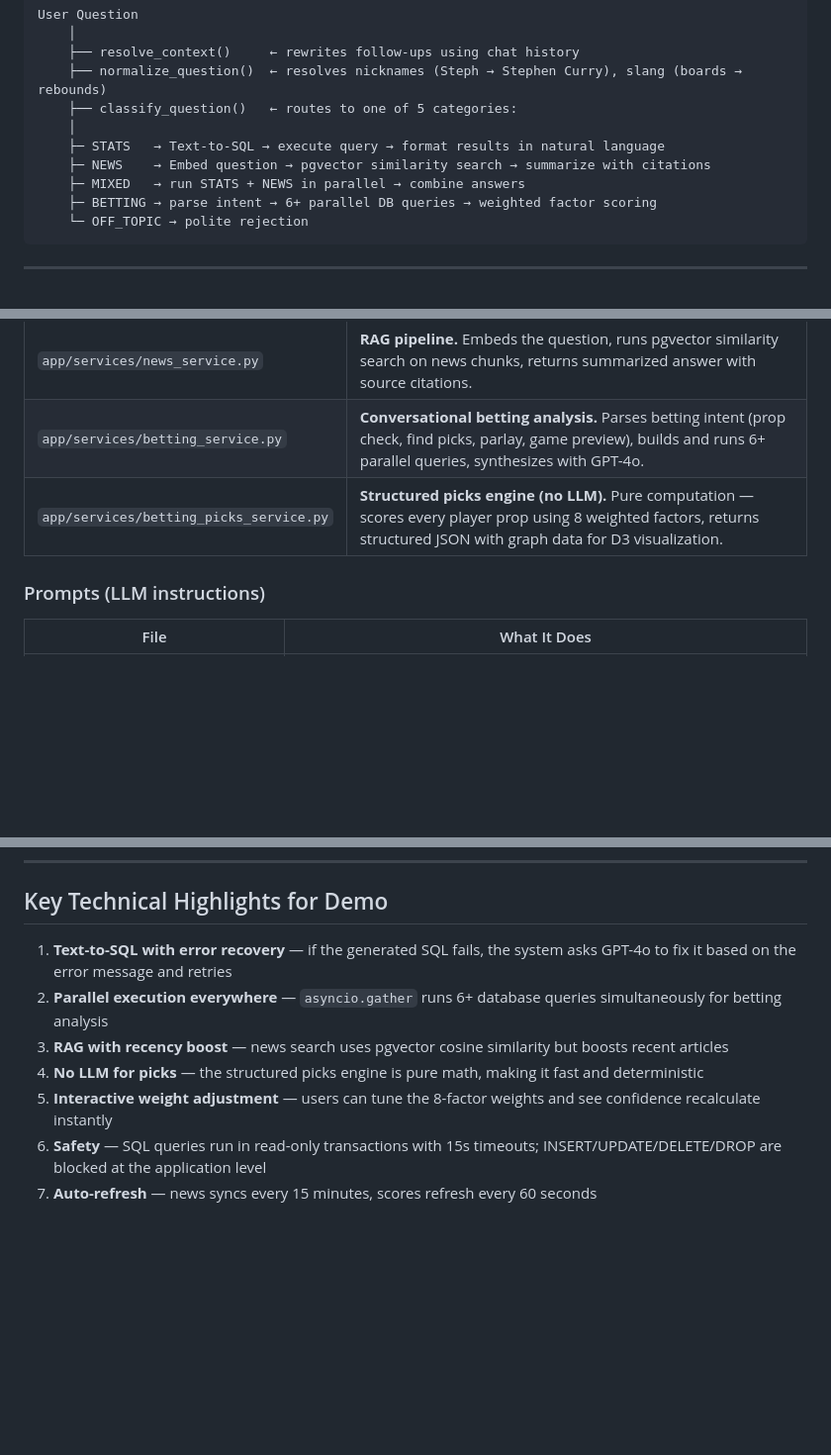
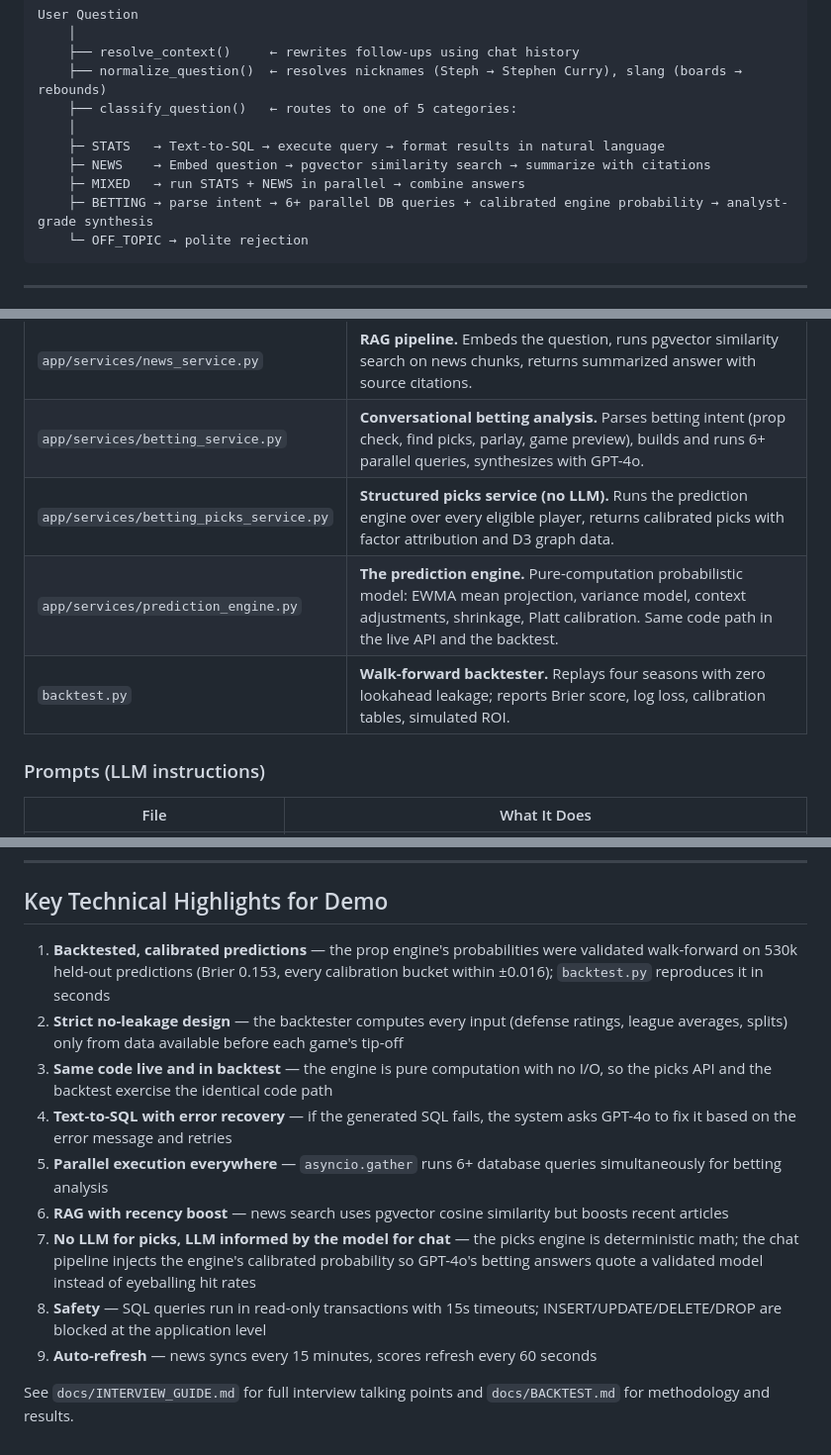
Before and after one commit to wilson-li3/nba-agent, a Markdown page: PROJECT_OVERVIEW.md, 3 parts joined by grey strips. Shown at 99% size. GitHub-like rendering; blank space fills up the shorter version.

````diff
--- a/PROJECT_OVERVIEW.md
+++ b/PROJECT_OVERVIEW.md
@@ -20,7 +20,7 @@ User Question
     ├─ STATS   → Text-to-SQL → execute query → format results in natural language
     ├─ NEWS    → Embed question → pgvector similarity search → summarize with citations
     ├─ MIXED   → run STATS + NEWS in parallel → combine answers
-    ├─ BETTING → parse intent → 6+ parallel DB queries → weighted factor scoring
+    ├─ BETTING → parse intent → 6+ parallel DB queries + calibrated engine probability → analyst-grade synthesis
     └─ OFF_TOPIC → polite rejection
 ```
 
@@ -36,7 +36,9 @@ User Question
 | `app/services/stats_service.py` | **Text-to-SQL pipeline.** Takes a natural language question, generates SQL via GPT-4o, executes it against PostgreSQL, and formats the result. Has error recovery — if the SQL fails, it asks the LLM to fix it. |
 | `app/services/news_service.py` | **RAG pipeline.** Embeds the question, runs pgvector similarity search on news chunks, returns summarized answer with source citations. |
 | `app/services/betting_service.py` | **Conversational betting analysis.** Parses betting intent (prop check, find picks, parlay, game preview), builds and runs 6+ parallel queries, synthesizes with GPT-4o. |
-| `app/services/betting_picks_service.py` | **Structured picks engine (no LLM).** Pure computation — scores every player prop using 8 weighted factors, returns structured JSON with graph data for D3 visualization. |
+| `app/services/betting_picks_service.py` | **Structured picks service (no LLM).** Runs the prediction engine over every eligible player, returns calibrated picks with factor attribution and D3 graph data. |
+| `app/services/prediction_engine.py` | **The prediction engine.** Pure-computation probabilistic model: EWMA mean projection, variance model, context adjustments, shrinkage, Platt calibration. Same code path in the live API and the backtest. |
+| `backtest.py` | **Walk-forward backtester.** Replays four seasons with zero lookahead leakage; reports Brier score, log loss, calibration tables, simulated ROI. |
 
 ### Prompts (LLM instructions)
 
@@ -188,10 +178,14 @@ Real edges connect each factor → confidence node (weight = slider weight). Ext
 
 ## Key Technical Highlights for Demo
 
-1. **Text-to-SQL with error recovery** — if the generated SQL fails, the system asks GPT-4o to fix it based on the error message and retries
-2. **Parallel execution everywhere** — `asyncio.gather` runs 6+ database queries simultaneously for betting analysis
-3. **RAG with recency boost** — news search uses pgvector cosine similarity but boosts recent articles
-4. **No LLM for picks** — the structured picks engine is pure math, making it fast and deterministic
-5. **Interactive weight adjustment** — users can tune the 8-factor weights and see confidence recalculate instantly
-6. **Safety** — SQL queries run in read-only transactions with 15s timeouts; INSERT/UPDATE/DELETE/DROP are blocked at the application level
-7. **Auto-refresh** — news syncs every 15 minutes, scores refresh every 60 seconds
+1. **Backtested, calibrated predictions** — the prop engine's probabilities were validated walk-forward on 530k held-out predictions (Brier 0.153, every calibration bucket within ±0.016); `backtest.py` reproduces it in seconds
+2. **Strict no-leakage design** — the backtester computes every input (defense ratings, league averages, splits) only from data available before each game's tip-off
+3. **Same code live and in backtest** — the engine is pure computation with no I/O, so the picks API and the backtest exercise the identical code path
+4. **Text-to-SQL with error recovery** — if the generated SQL fails, the system asks GPT-4o to fix it based on the error message and retries
+5. **Parallel execution everywhere** — `asyncio.gather` runs 6+ database queries simultaneously for betting analysis
+6. **RAG with recency boost** — news search uses pgvector cosine similarity but boosts recent articles
+7. **No LLM for picks, LLM informed by the model for chat** — the picks engine is deterministic math; the chat pipeline injects the engine's calibrated probability so GPT-4o's betting answers quote a validated model instead of eyeballing hit rates
+8. **Safety** — SQL queries run in read-only transactions with 15s timeouts; INSERT/UPDATE/DELETE/DROP are blocked at the application level
+9. **Auto-refresh** — news syncs every 15 minutes, scores refresh every 60 seconds
+
+See `docs/INTERVIEW_GUIDE.md` for full interview talking points and `docs/BACKTEST.md` for methodology and results.
````
Also changed, not shown: other parts of PROJECT_OVERVIEW.md (+21 -33 lines), README.md (+2 -1 lines).
